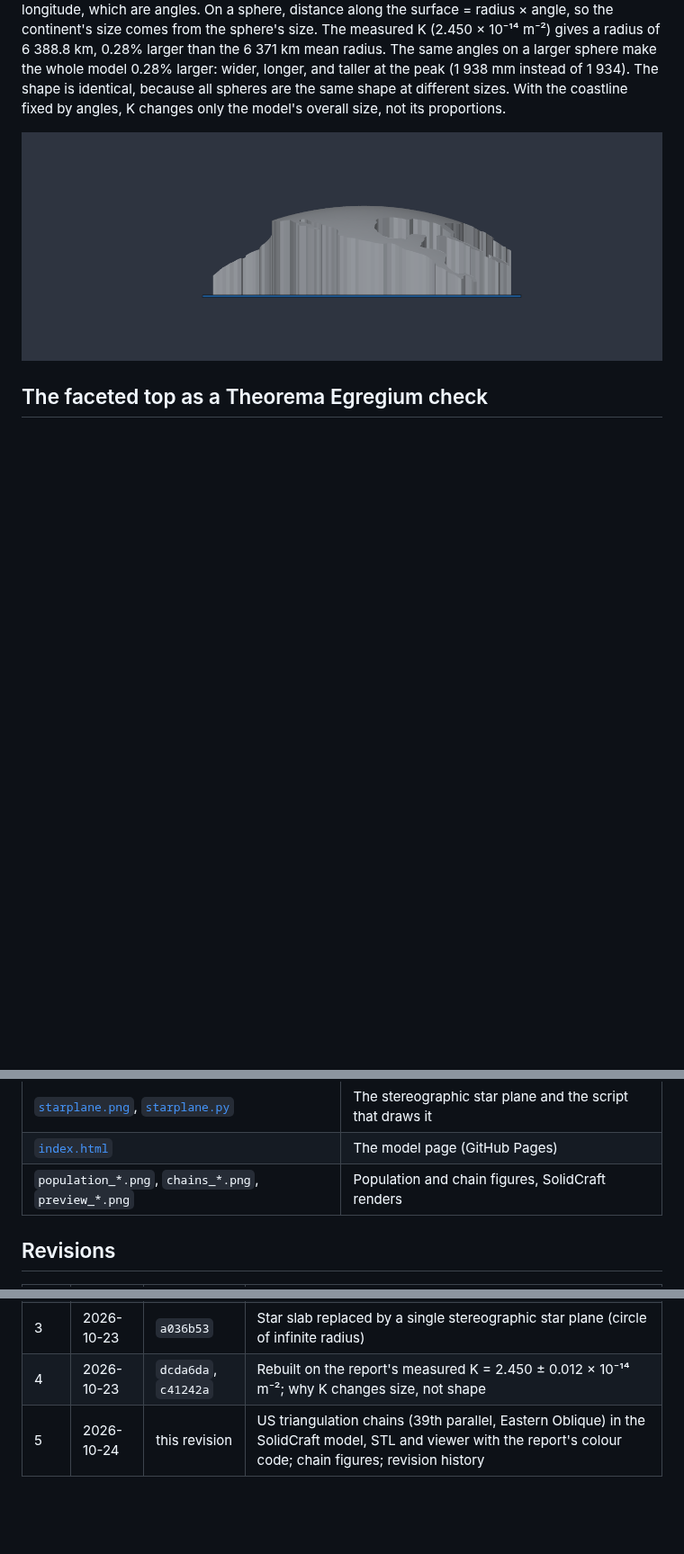
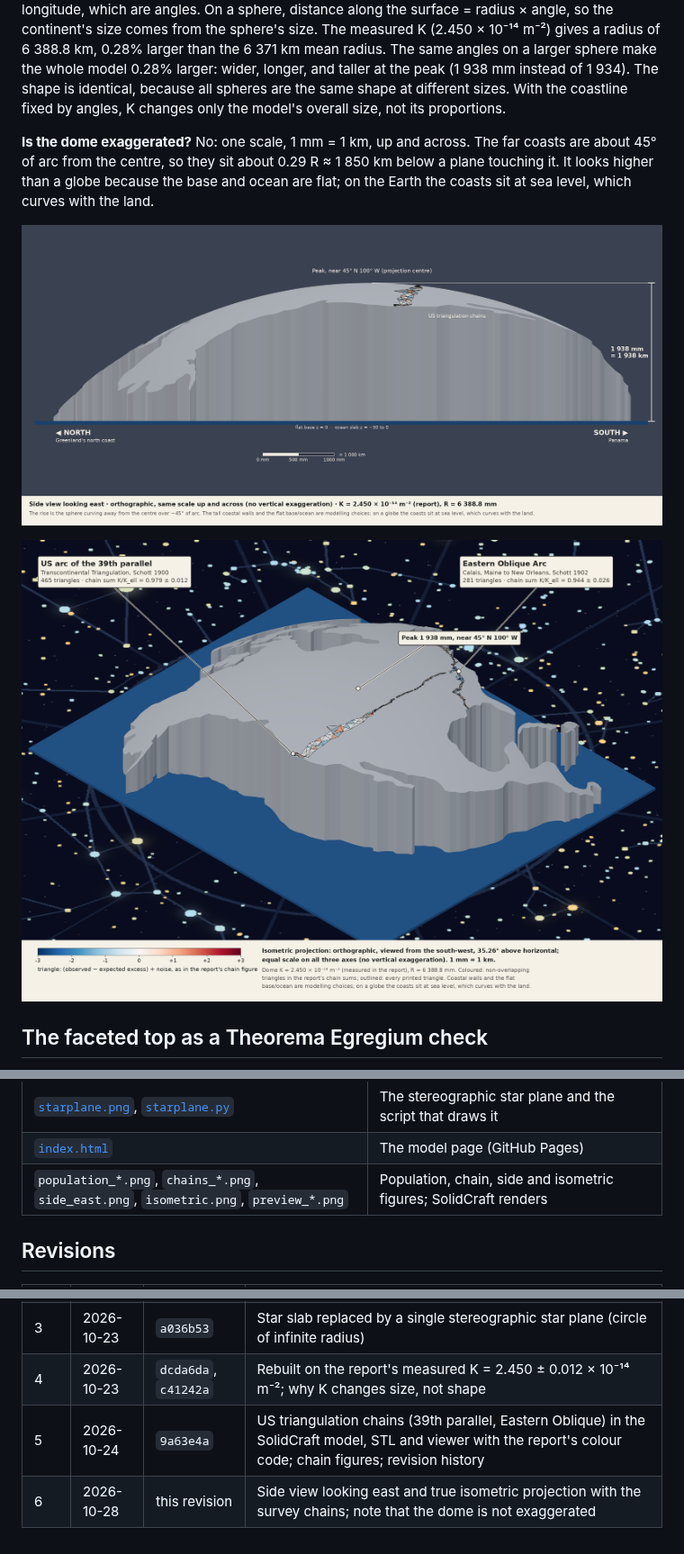
Before and after one commit to rooster-ninja/TheoremaEgregium_CurvatureMeasuredFromSurveyorsTriangles, a Markdown page: model/README.md, 3 parts joined by grey strips. Shown at 90% size. Rendered like a GitHub page; pictures changed too: model/isometric.png (added), model/side_east.png (added); blank space fills up the shorter version.

Commit message:
Add side view looking east and isometric projection with survey chains
Co-Authored-By: Claude Opus 5.5 <noreply@anthropic.com>
Claude-Session: https://claude.ai/code/session_01YL94Xg4a86waURTcuMHigm

```diff
--- a/model/README.md
+++ b/model/README.md
@@ -31,7 +31,11 @@ Coastline points are laid out by distance along the surface from the centre (azi
 
 **Why the measured K changes the size, not the shape.** The coastline is placed by latitude and longitude, which are angles. On a sphere, distance along the surface = radius × angle, so the continent's size comes from the sphere's size. The measured K (2.450 × 10⁻¹⁴ m⁻²) gives a radius of 6 388.8 km, 0.28% larger than the 6 371 km mean radius. The same angles on a larger sphere make the whole model 0.28% larger: wider, longer, and taller at the peak (1 938 mm instead of 1 934). The shape is identical, because all spheres are the same shape at different sizes. With the coastline fixed by angles, K changes only the model's overall size, not its proportions.
 
-![Side view](preview_front.png)
+**Is the dome exaggerated?** No: one scale, 1 mm = 1 km, up and across. The far coasts are about 45° of arc from the centre, so they sit about 0.29 R ≈ 1 850 km below a plane touching it. It looks higher than a globe because the base and ocean are flat; on the Earth the coasts sit at sea level, which curves with the land.
+
+![Side view looking east](side_east.png)
+
+![Isometric projection with the US survey chains](isometric.png)
 
 ## The faceted top as a Theorema Egregium check
 
@@ -91,7 +95,7 @@ The chart is a stereographic projection of the celestial sphere from the south c
 | [`pop_scene.py`](pop_scene.py) | Population colouring and latitude bands |
 | [`starplane.png`](starplane.png), [`starplane.py`](starplane.py) | The stereographic star plane and the script that draws it |
 | [`index.html`](index.html) | The model page (GitHub Pages) |
-| `population_*.png`, `chains_*.png`, `preview_*.png` | Population and chain figures, SolidCraft renders |
+| `population_*.png`, `chains_*.png`, `side_east.png`, `isometric.png`, `preview_*.png` | Population, chain, side and isometric figures; SolidCraft renders |
 
 ## Revisions
 
@@ -101,4 +105,5 @@ The chart is a stereographic projection of the celestial sphere from the south c
 | 2 | 2026-10-23 | `5d0c52c` | Population figures as isometric and flat overhead views |
 | 3 | 2026-10-23 | `a036b53` | Star slab replaced by a single stereographic star plane (circle of infinite radius) |
 | 4 | 2026-10-23 | `dcda6da`, `c41242a` | Rebuilt on the report's measured K = 2.450 ± 0.012 × 10⁻¹⁴ m⁻²; why K changes size, not shape |
-| 5 | 2026-10-24 | this revision | US triangulation chains (39th parallel, Eastern Oblique) in the SolidCraft model, STL and viewer with the report's colour code; chain figures; revision history |
+| 5 | 2026-10-24 | `9a63e4a` | US triangulation chains (39th parallel, Eastern Oblique) in the SolidCraft model, STL and viewer with the report's colour code; chain figures; revision history |
+| 6 | 2026-10-28 | this revision | Side view looking east and true isometric projection with the survey chains; note that the dome is not exaggerated |
```
Also changed, not shown: 1 other file.
